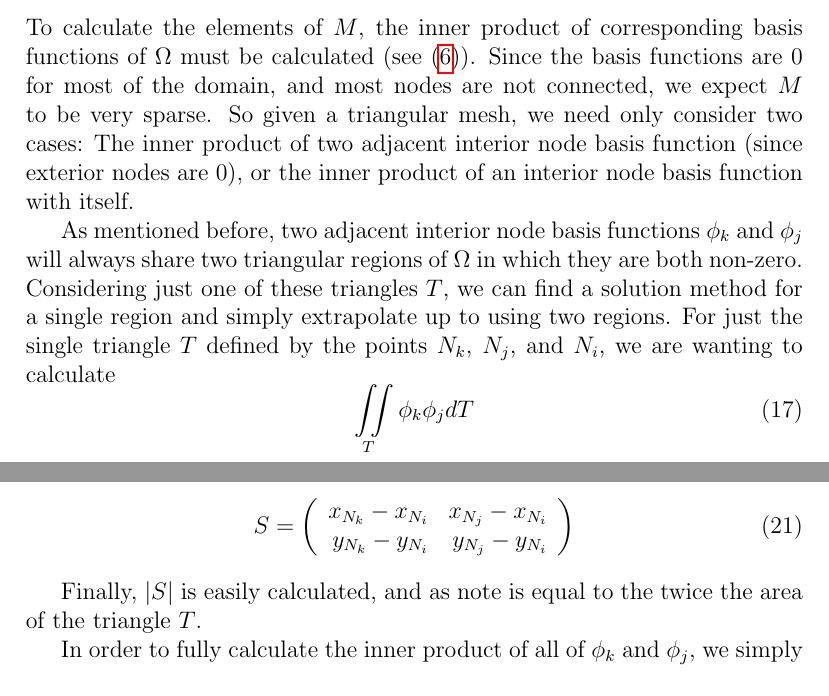
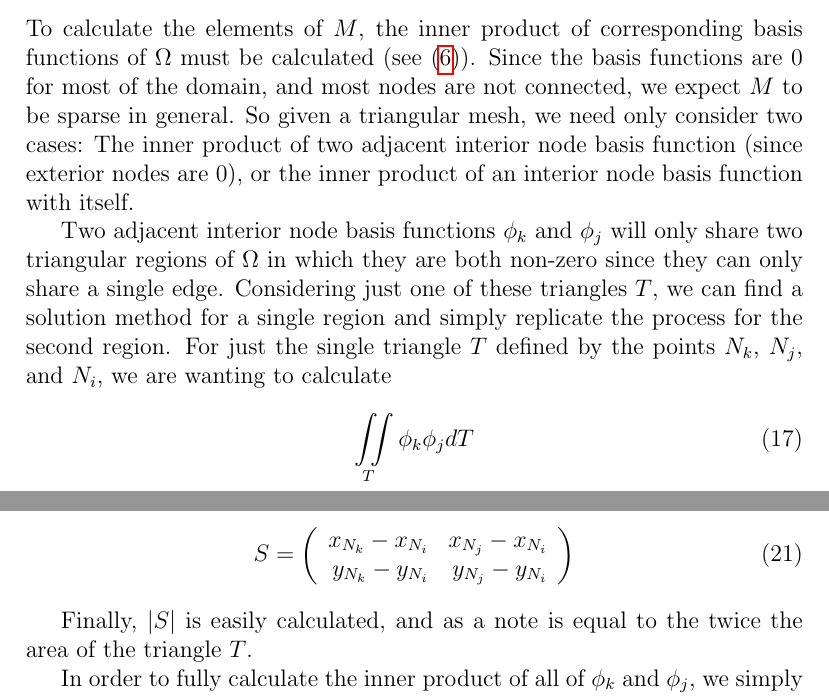
Before and after one commit to chipbell4/math_6640_project, a LaTeX paper (paper/main.tex, which reads paper/fem/formation_of_m.tex): two parts of pages 4 and 5 of 11, joined at a grey line, cut so that both start at the same text. Compiled offline with pdfLaTeX.

Commit message:
Fixing the M matrix formation section

```diff
--- a/paper/fem/formation_of_m.tex
+++ b/paper/fem/formation_of_m.tex
@@ -1,13 +1,14 @@
 \subsection{Formation of $M$}
 To calculate the elements of $M$, the inner product of corresponding basis functions of $\Omega$ must be calculated
 (see (\ref{eq:m_definition})). Since the basis functions are 0 for most of the domain, and most nodes are not
-connected, we expect $M$ to be very sparse. So given a triangular mesh, we need only consider two cases: The inner
+connected, we expect $M$ to be sparse in general. So given a triangular mesh, we need only consider two cases: The inner
 product of two adjacent interior node basis function (since exterior nodes are 0), or the inner product of an interior
 node basis function with itself.
 
-As mentioned before, two adjacent interior node basis functions $\phi_k$ and $\phi_j$ will always share two triangular
-regions of $\Omega$ in which they are both non-zero. Considering just one of these triangles $T$, we can find a solution method for a
-single region and simply extrapolate up to using two regions. For just the single triangle $T$ defined by the points
+Two adjacent interior node basis functions $\phi_k$ and $\phi_j$ will only share two triangular
+regions of $\Omega$ in which they are both non-zero since they can only share a single edge. Considering just one of these
+triangles $T$, we can find a solution method for a
+single region and simply replicate the process for the second region. For just the single triangle $T$ defined by the points
 $N_k$, $N_j$, and $N_i$, we are wanting to calculate
 \begin{equation}
 \iint\limits_T \phi_k \phi_j dT
@@ -41,7 +42,7 @@ S = \mat{
 }
 \end{equation}
 
-Finally, $|S|$ is easily calculated, and as note is equal to the twice the area of
+Finally, $|S|$ is easily calculated, and as a note is equal to the twice the area of
 the triangle $T$.
 
 In order to fully calculate the inner product of all of $\phi_k$ and $\phi_j$, we simply need to repeat the process
```
